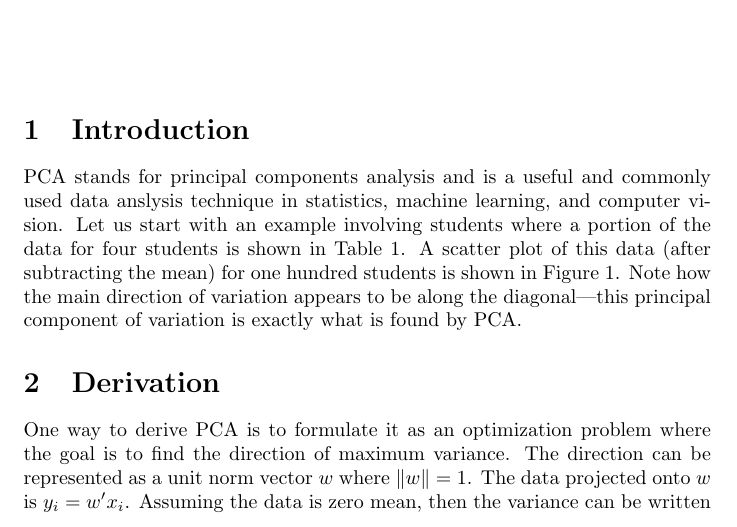
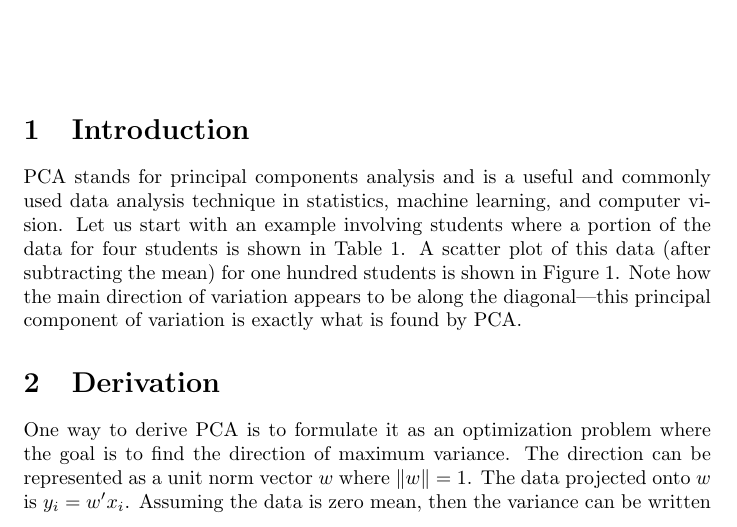
Before and after one commit to ktieu/notes, a LaTeX document (pca/main.tex): part of page 1 of 4, cut so that both start at the same text. Compiled offline with pdfLaTeX.

Commit message:
Fix typo.

```diff
--- a/pca/main.tex
+++ b/pca/main.tex
@@ -9,7 +9,7 @@
 
 \section{Introduction}
 
-PCA stands for principal components analysis and is a useful and commonly used data anslysis technique in statistics, machine learning, and computer vision.  Let us start with an example involving students where a portion of the data for four students is shown in Table~\ref{tab:students}.  A scatter plot of this data (after subtracting the mean) for one hundred students is shown in Figure~\ref{fig:students}.  Note how the main direction of variation appears to be along the diagonal---this principal component of variation is exactly what is found by PCA.
+PCA stands for principal components analysis and is a useful and commonly used data analysis technique in statistics, machine learning, and computer vision.  Let us start with an example involving students where a portion of the data for four students is shown in Table~\ref{tab:students}.  A scatter plot of this data (after subtracting the mean) for one hundred students is shown in Figure~\ref{fig:students}.  Note how the main direction of variation appears to be along the diagonal---this principal component of variation is exactly what is found by PCA.
 
 \begin{table}
 \centering
```
